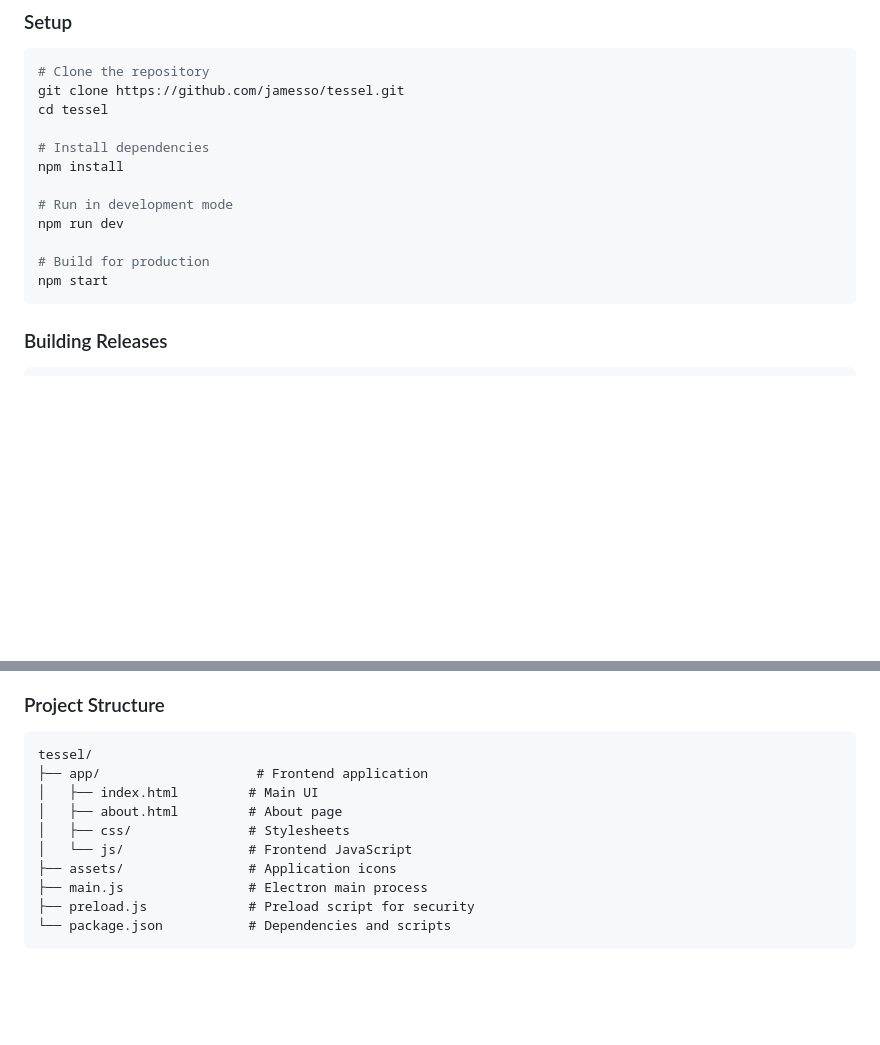
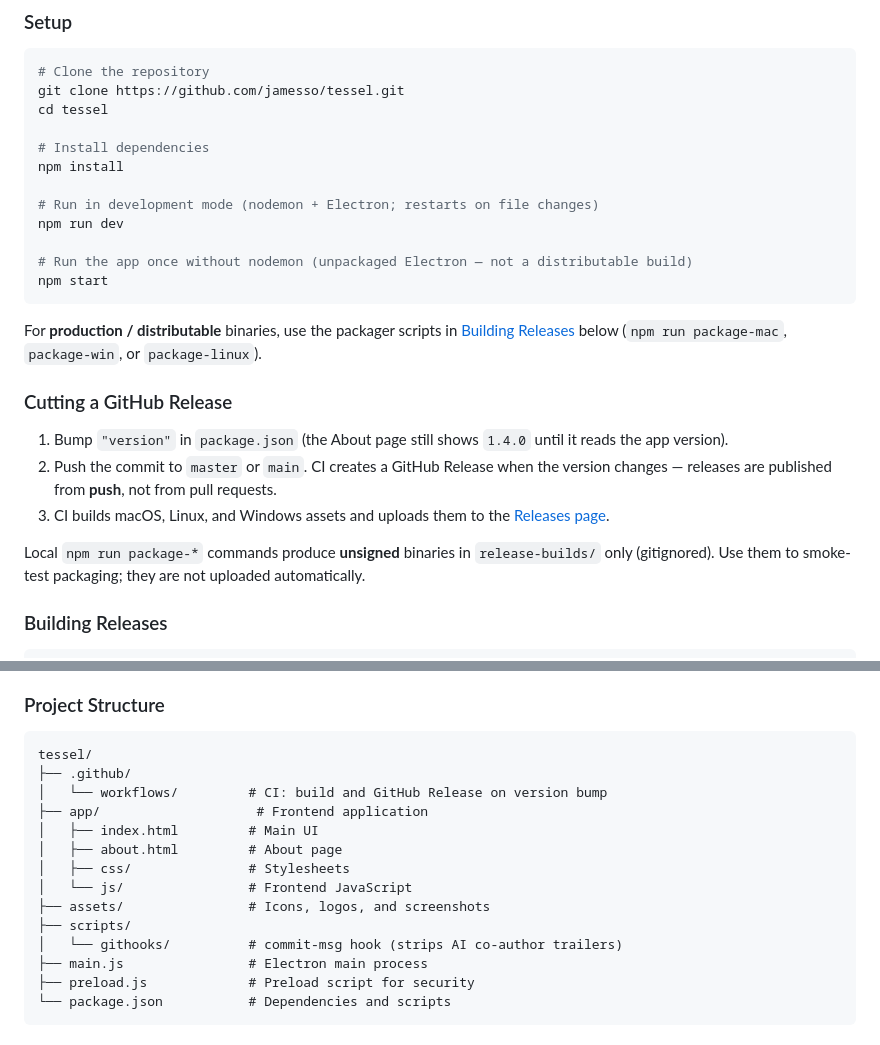
Before and after one commit to jamesso/tessel, a Markdown page: README.md, 2 parts joined by grey strips. Drawn GitHub-style; blank space fills up the shorter version.

Commit message:
Document unpackaged start versus packager releases.

````diff
--- a/README.md
+++ b/README.md
@@ -105,12 +105,22 @@ cd tessel
 # Install dependencies
 npm install
 
-# Run in development mode
+# Run in development mode (nodemon + Electron; restarts on file changes)
 npm run dev
 
-# Build for production
+# Run the app once without nodemon (unpackaged Electron — not a distributable build)
 npm start
 ```
+
+For **production / distributable** binaries, use the packager scripts in [Building Releases](#building-releases) below (`npm run package-mac`, `package-win`, or `package-linux`).
+
+### Cutting a GitHub Release
+
+1. Bump `"version"` in `package.json` (the About page still shows `1.4.0` until it reads the app version).
+2. Push the commit to `master` or `main`. CI creates a GitHub Release when the version changes — releases are published from **push**, not from pull requests.
+3. CI builds macOS, Linux, and Windows assets and uploads them to the [Releases page](https://github.com/jamesso/tessel/releases).
+
+Local `npm run package-*` commands produce **unsigned** binaries in `release-builds/` only (gitignored). Use them to smoke-test packaging; they are not uploaded automatically.
 
 ### Building Releases
 
@@ -129,12 +139,16 @@ npm run package-linux
 
 ```
 tessel/
+├── .github/
+│   └── workflows/         # CI: build and GitHub Release on version bump
 ├── app/                    # Frontend application
 │   ├── index.html         # Main UI
 │   ├── about.html         # About page
 │   ├── css/               # Stylesheets
 │   └── js/                # Frontend JavaScript
-├── assets/                # Application icons
+├── assets/                # Icons, logos, and screenshots
+├── scripts/
+│   └── githooks/          # commit-msg hook (strips AI co-author trailers)
 ├── main.js                # Electron main process
 ├── preload.js             # Preload script for security
 └── package.json           # Dependencies and scripts
````
Also changed, not shown: plans/README.md (+1 -1 lines).
